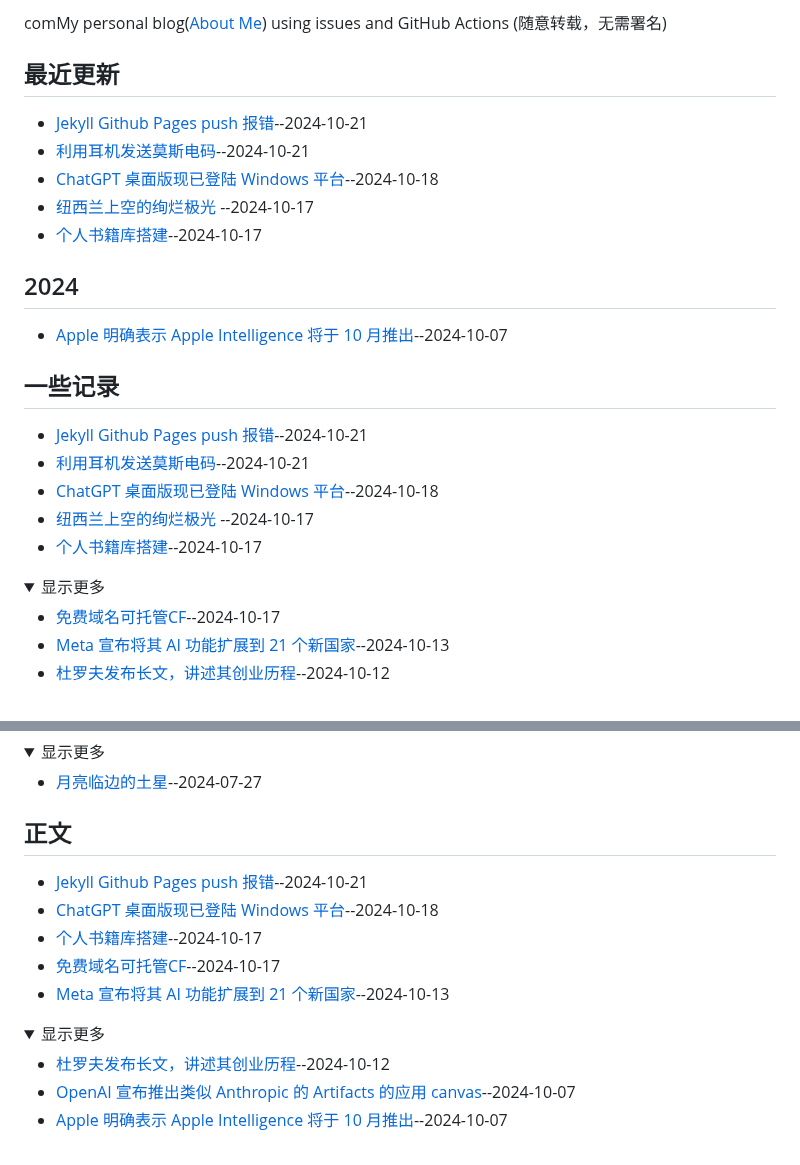
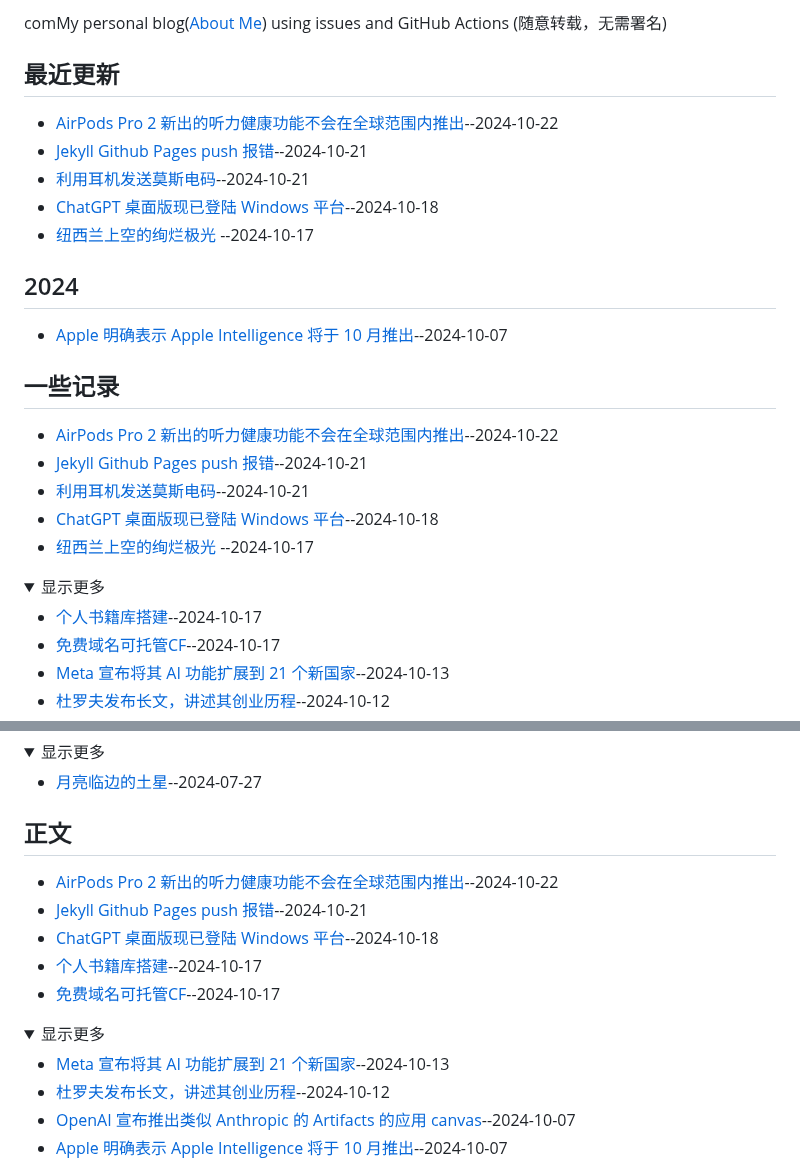
Before and after one commit to jaaleng/jaaleng.github.io, a Markdown page: README.md, 2 parts joined by grey strips. GitHub-like rendering; folded sections open.

```diff
--- a/README.md
+++ b/README.md
@@ -2,21 +2,22 @@
 comMy personal blog([About Me](https://github.com/jaaleng/jaaleng.github.io/issues/1/)) using issues and GitHub Actions (随意转载，无需署名)
 
 ## 最近更新
+- [AirPods Pro 2 新出的听力健康功能不会在全球范围内推出](https://github.com/jaaleng/jaaleng.github.io/issues/91)--2024-10-22
 - [Jekyll Github Pages push 报错](https://github.com/jaaleng/jaaleng.github.io/issues/90)--2024-10-21
 - [利用耳机发送莫斯电码](https://github.com/jaaleng/jaaleng.github.io/issues/89)--2024-10-21
 - [ChatGPT 桌面版现已登陆 Windows 平台](https://github.com/jaaleng/jaaleng.github.io/issues/88)--2024-10-18
 - [纽西兰上空的绚烂极光  ](https://github.com/jaaleng/jaaleng.github.io/issues/87)--2024-10-17
-- [个人书籍库搭建](https://github.com/jaaleng/jaaleng.github.io/issues/86)--2024-10-17
 ## 2024
 - [Apple 明确表示 Apple Intelligence 将于 10 月推出](https://github.com/jaaleng/jaaleng.github.io/issues/80)--2024-10-07
 ## 一些记录
+- [AirPods Pro 2 新出的听力健康功能不会在全球范围内推出](https://github.com/jaaleng/jaaleng.github.io/issues/91)--2024-10-22
 - [Jekyll Github Pages push 报错](https://github.com/jaaleng/jaaleng.github.io/issues/90)--2024-10-21
 - [利用耳机发送莫斯电码](https://github.com/jaaleng/jaaleng.github.io/issues/89)--2024-10-21
 - [ChatGPT 桌面版现已登陆 Windows 平台](https://github.com/jaaleng/jaaleng.github.io/issues/88)--2024-10-18
 - [纽西兰上空的绚烂极光  ](https://github.com/jaaleng/jaaleng.github.io/issues/87)--2024-10-17
-- [个人书籍库搭建](https://github.com/jaaleng/jaaleng.github.io/issues/86)--2024-10-17
 <details><summary>显示更多</summary>
 
+- [个人书籍库搭建](https://github.com/jaaleng/jaaleng.github.io/issues/86)--2024-10-17
 - [免费域名可托管CF](https://github.com/jaaleng/jaaleng.github.io/issues/85)--2024-10-17
 - [Meta 宣布将其 AI 功能扩展到 21 个新国家](https://github.com/jaaleng/jaaleng.github.io/issues/84)--2024-10-13
 - [杜罗夫发布长文，讲述其创业历程](https://github.com/jaaleng/jaaleng.github.io/issues/83)--2024-10-12
@@ -92,13 +93,14 @@ comMy personal blog([About Me](https://github.com/jaaleng/jaaleng.github.io/issu
 </details>
 
 ## 正文
+- [AirPods Pro 2 新出的听力健康功能不会在全球范围内推出](https://github.com/jaaleng/jaaleng.github.io/issues/91)--2024-10-22
 - [Jekyll Github Pages push 报错](https://github.com/jaaleng/jaaleng.github.io/issues/90)--2024-10-21
 - [ChatGPT 桌面版现已登陆 Windows 平台](https://github.com/jaaleng/jaaleng.github.io/issues/88)--2024-10-18
 - [个人书籍库搭建](https://github.com/jaaleng/jaaleng.github.io/issues/86)--2024-10-17
 - [免费域名可托管CF](https://github.com/jaaleng/jaaleng.github.io/issues/85)--2024-10-17
-- [Meta 宣布将其 AI 功能扩展到 21 个新国家](https://github.com/jaaleng/jaaleng.github.io/issues/84)--2024-10-13
 <details><summary>显示更多</summary>
 
+- [Meta 宣布将其 AI 功能扩展到 21 个新国家](https://github.com/jaaleng/jaaleng.github.io/issues/84)--2024-10-13
 - [杜罗夫发布长文，讲述其创业历程](https://github.com/jaaleng/jaaleng.github.io/issues/83)--2024-10-12
 - [OpenAI 宣布推出类似 Anthropic 的 Artifacts 的应用 canvas](https://github.com/jaaleng/jaaleng.github.io/issues/81)--2024-10-07
 - [Apple 明确表示 Apple Intelligence 将于 10 月推出](https://github.com/jaaleng/jaaleng.github.io/issues/80)--2024-10-07
```
Also changed, not shown: BACKUP/91_AirPods.Pro.2.新出的听力健康功能不会在全球范围内推出.md (added, +18 -0 lines).
